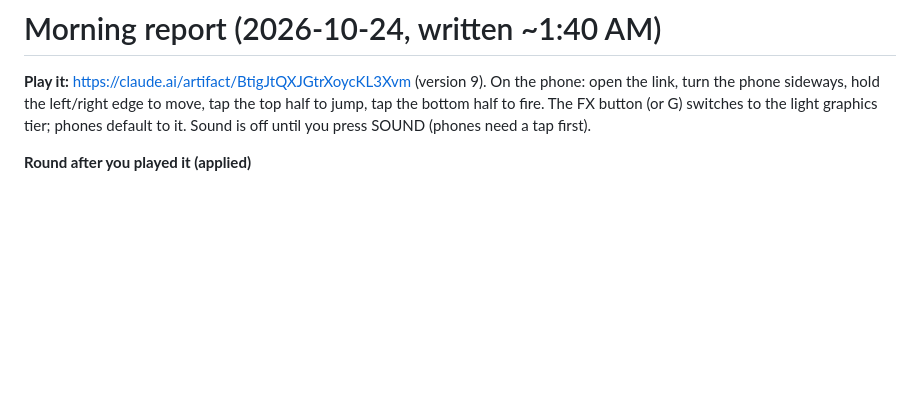
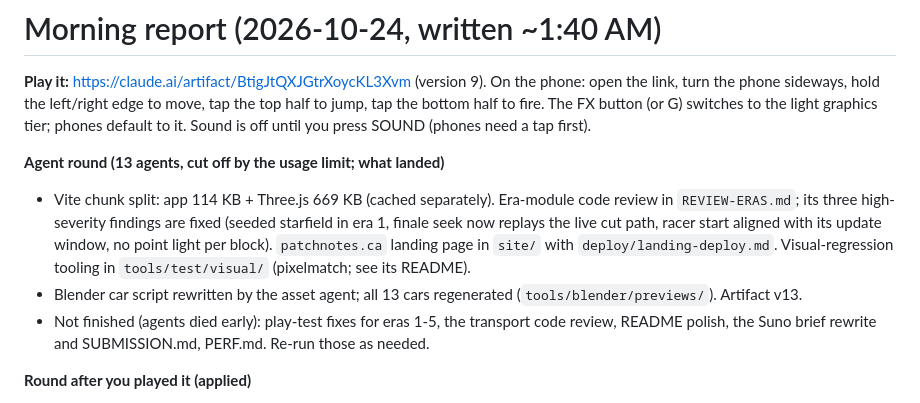
Before and after one commit to trmytelabs/nextlevel, a Markdown page: NIGHT.md, the part around the change. GitHub-like rendering; blank space fills up the shorter version.

Commit message:
NIGHT.md: agent round outcome
Co-Authored-By: Claude Fable 5.1 <noreply@anthropic.com>

```diff
--- a/NIGHT.md
+++ b/NIGHT.md
@@ -3,6 +3,15 @@
 **Play it:** https://claude.ai/artifact/BtigJtQXJGtrXoycKL3Xvm (version 9). On the phone: open the link, turn the phone
 sideways, hold the left/right edge to move, tap the top half to jump, tap the bottom half to fire. The FX button (or G)
 switches to the light graphics tier; phones default to it. Sound is off until you press SOUND (phones need a tap first).
+
+**Agent round (13 agents, cut off by the usage limit; what landed)**
+- Vite chunk split: app 114 KB + Three.js 669 KB (cached separately). Era-module code review in `REVIEW-ERAS.md`; its
+  three high-severity findings are fixed (seeded starfield in era 1, finale seek now replays the live cut path, racer start
+  aligned with its update window, no point light per block). `patchnotes.ca` landing page in `site/` with
+  `deploy/landing-deploy.md`. Visual-regression tooling in `tools/test/visual/` (pixelmatch; see its README).
+- Blender car script rewritten by the asset agent; all 13 cars regenerated (`tools/blender/previews/`). Artifact v13.
+- Not finished (agents died early): play-test fixes for eras 1-5, the transport code review, README polish, the Suno brief
+  rewrite and SUBMISSION.md, PERF.md. Re-run those as needed.
 
 **Round after you played it (applied)**
 - Invulnerability after any death is longer: arcade 2.6 s, platformer 2.6 s (2 s after a hit), flappy four beats.
```
